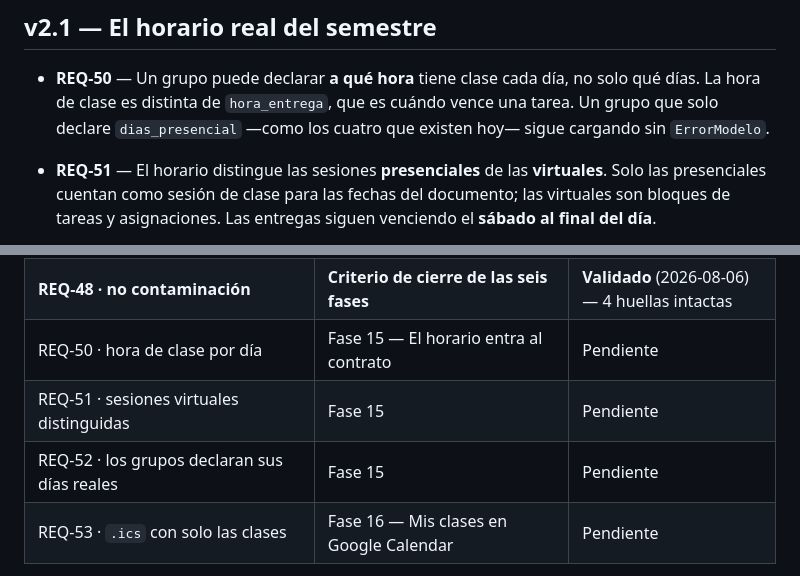
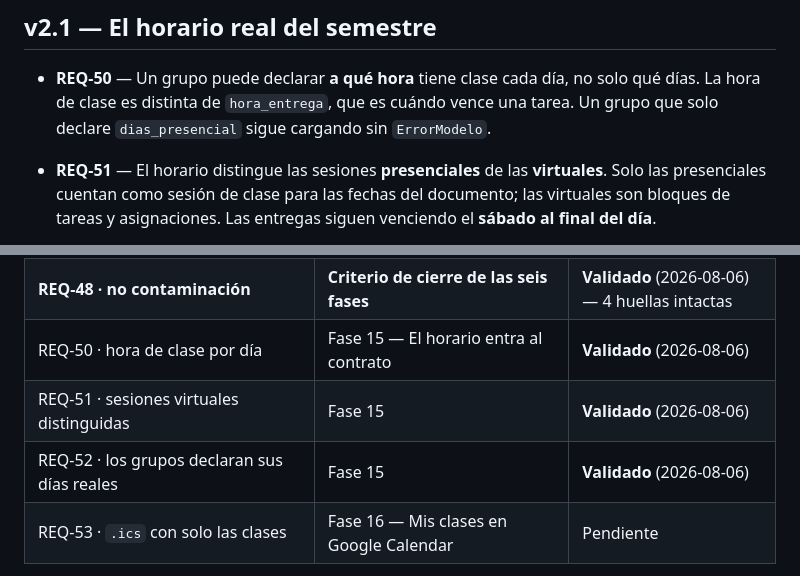
Before and after one commit to AdrianAguinaga/di-uabc, a Markdown page: .planning/REQUIREMENTS.md, 2 parts joined by grey strips. Rendered like a GitHub page.

Commit message:
docs(15): registrar el cierre de requisitos

```diff
--- a/.planning/REQUIREMENTS.md
+++ b/.planning/REQUIREMENTS.md
@@ -156,7 +156,7 @@ hubo que **traducir** su estructura para que validara. Estos requisitos cierran
 
 - **REQ-50** — Un grupo puede declarar **a qué hora** tiene clase cada día, no solo qué días. La hora
   de clase es distinta de `hora_entrega`, que es cuándo vence una tarea. Un grupo que solo declare
-  `dias_presencial` —como los cuatro que existen hoy— sigue cargando sin `ErrorModelo`.
+  `dias_presencial` sigue cargando sin `ErrorModelo`.
 
 - **REQ-51** — El horario distingue las sesiones **presenciales** de las **virtuales**. Solo las
   presenciales cuentan como sesión de clase para las fechas del documento; las virtuales son bloques
@@ -197,9 +197,9 @@ cuyas ocho fases cerraron (REQ-01 a REQ-37, validados).
 | REQ-44 · la rúbrica se renderiza como tabla | Fase 13 — El documento en la unidad real | **Validado** (2026-08-06) |
 | REQ-49 · 38985 valida sin traducirse | Fase 14 — 38985 sin traducirse | **Validado** (2026-08-06) |
 | **REQ-48 · no contaminación** | **Criterio de cierre de las seis fases** | **Validado** (2026-08-06) — 4 huellas intactas |
-| REQ-50 · hora de clase por día | Fase 15 — El horario entra al contrato | Pendiente |
-| REQ-51 · sesiones virtuales distinguidas | Fase 15 | Pendiente |
-| REQ-52 · los grupos declaran sus días reales | Fase 15 | Pendiente |
+| REQ-50 · hora de clase por día | Fase 15 — El horario entra al contrato | **Validado** (2026-08-06) |
+| REQ-51 · sesiones virtuales distinguidas | Fase 15 | **Validado** (2026-08-06) |
+| REQ-52 · los grupos declaran sus días reales | Fase 15 | **Validado** (2026-08-06) |
 | REQ-53 · `.ics` con solo las clases | Fase 16 — Mis clases en Google Calendar | Pendiente |
 
 **REQ-48 no es una fase.** Es la condición de cierre de cada una: al terminar la 9, la 10, la 11,
```
